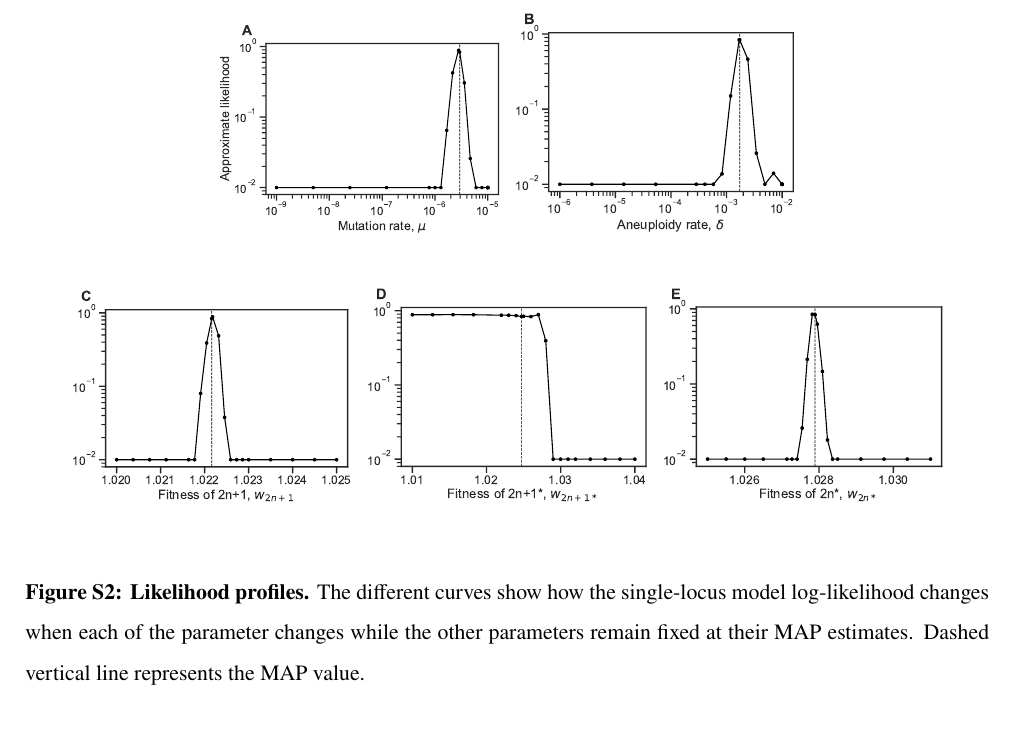
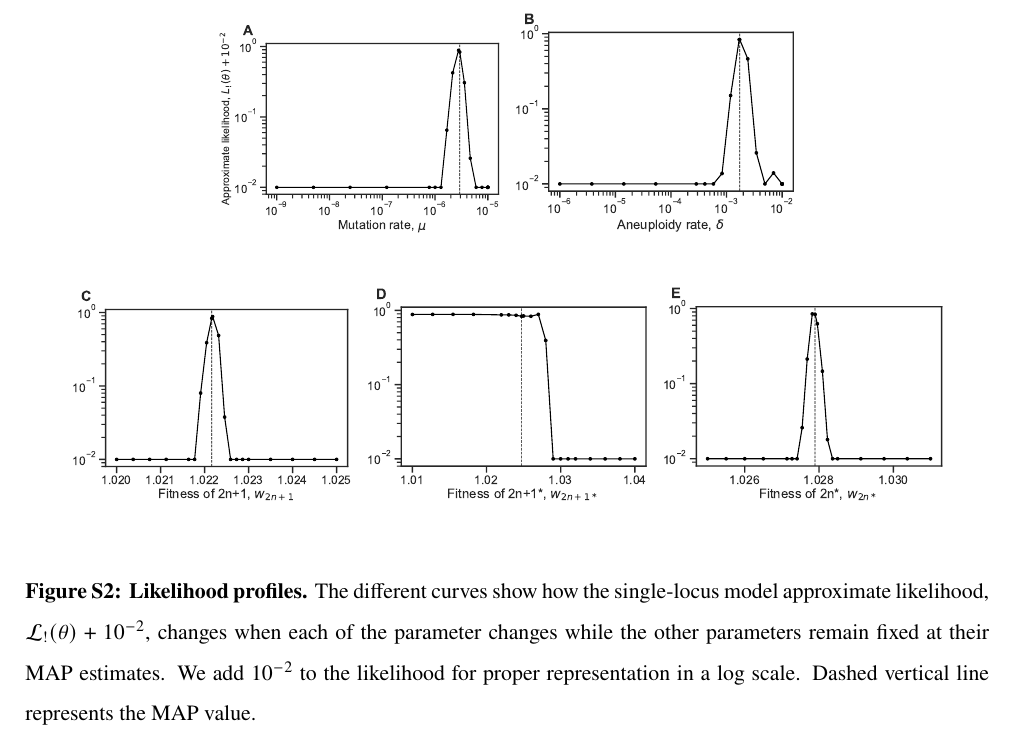
Before and after one commit to yoavram-lab/Heatrisomy, a LaTeX paper (ms/ms.tex): part of page 21 of 23, cut so that both start at the same text. Compiled offline with pdfLaTeX.

Commit message:
small fix: approximate likelihood at sensitivity plot

```diff
--- a/ms/ms.tex
+++ b/ms/ms.tex
@@ -622,7 +622,7 @@ Minerva Stiftung Center for Lab Evolution (YR).
       \label{fig:sensitivity-eumt}
   \end{subfigure}
   \caption{
-    \textbf{Likelihood profiles.} The different curves show how the single-locus model log-likelihood changes when each of the parameter changes while the other parameters remain fixed at their MAP estimates. Dashed vertical line represents the MAP value.
+    \textbf{Likelihood profiles.} The different curves show how the single-locus model approximate likelihood, $\likelihood_{!}(\theta)+10^{-2}$, changes when each of the parameter changes while the other parameters remain fixed at their MAP estimates. We add $10^{-2}$ to the likelihood for proper representation in a log scale. Dashed vertical line represents the MAP value.
   }
   % trisomy rate -> aneuploidy gain rate
   % TODO_YR: To call it aneuploidy gain rate? Because it is loss rate too. I think we called it aneuploidy rate before.
```
Also changed, not shown: figures/sensitivity-A.pdf, 1 other file.
